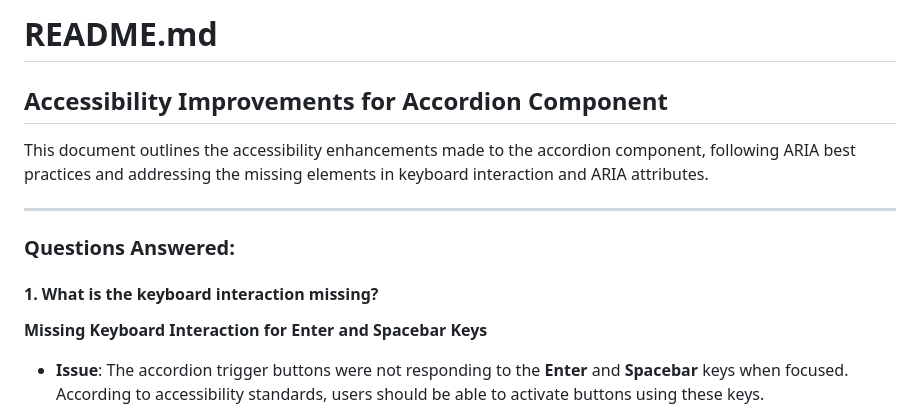
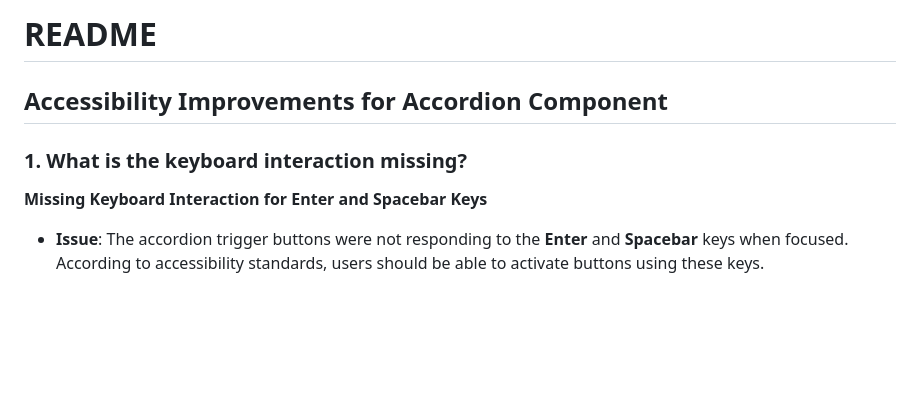
Before and after one commit to B-Crolly/CST8914-Lab11, a Markdown page: README.md, the part around one of its changes. Rendered like a GitHub page; blank space fills up the shorter version.

```diff
--- a/README.md
+++ b/README.md
@@ -1,14 +1,10 @@
-# README.md
+# README
 
 ## Accessibility Improvements for Accordion Component
 
-This document outlines the accessibility enhancements made to the accordion component, following ARIA best practices and addressing the missing elements in keyboard interaction and ARIA attributes.
 
----
 
-### Questions Answered:
-
-#### 1. What is the keyboard interaction missing?
+### 1. What is the keyboard interaction missing?
 
 **Missing Keyboard Interaction for Enter and Spacebar Keys**
 
```
Also changed, not shown: other parts of README.md (+1 -1 lines).
